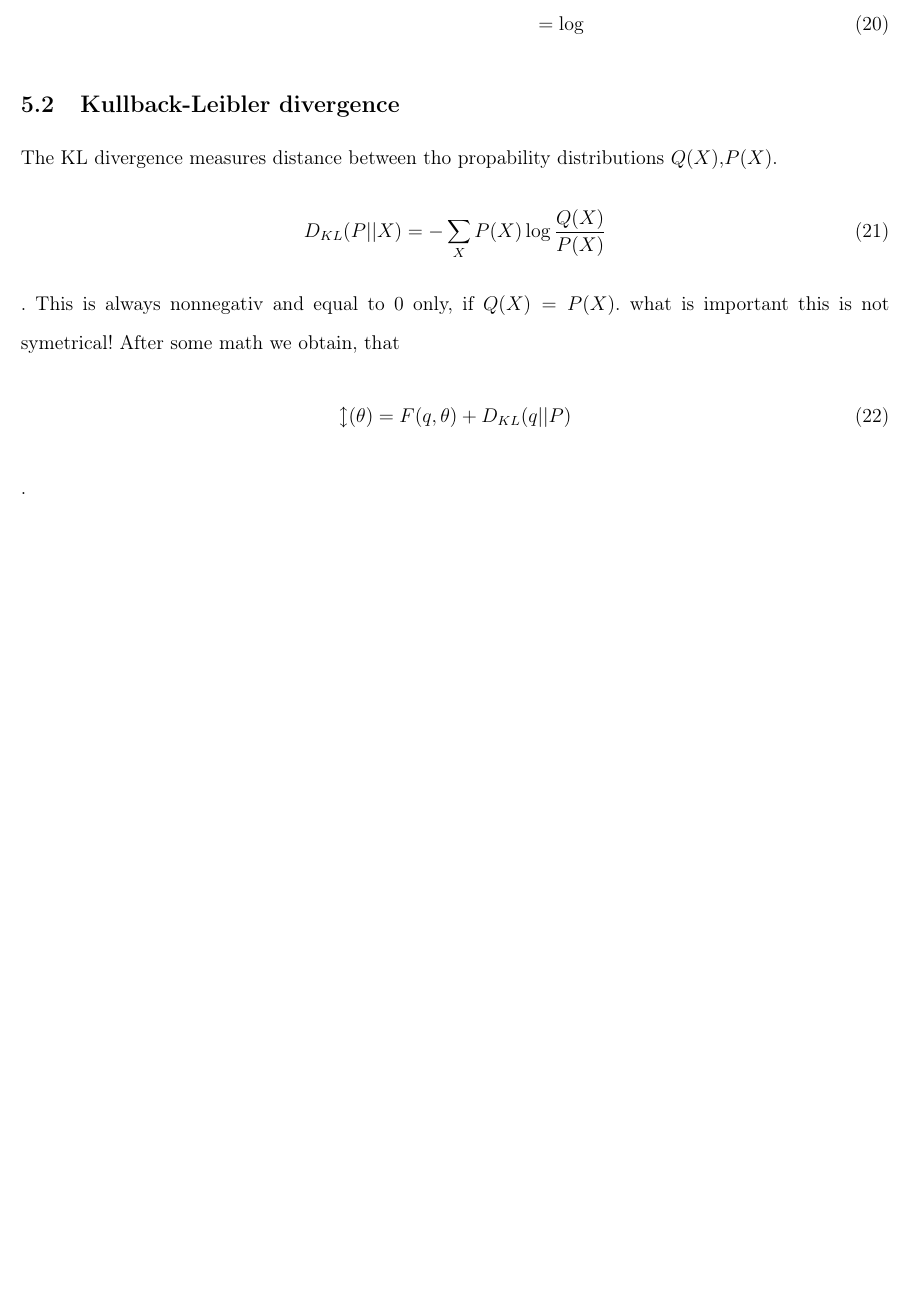
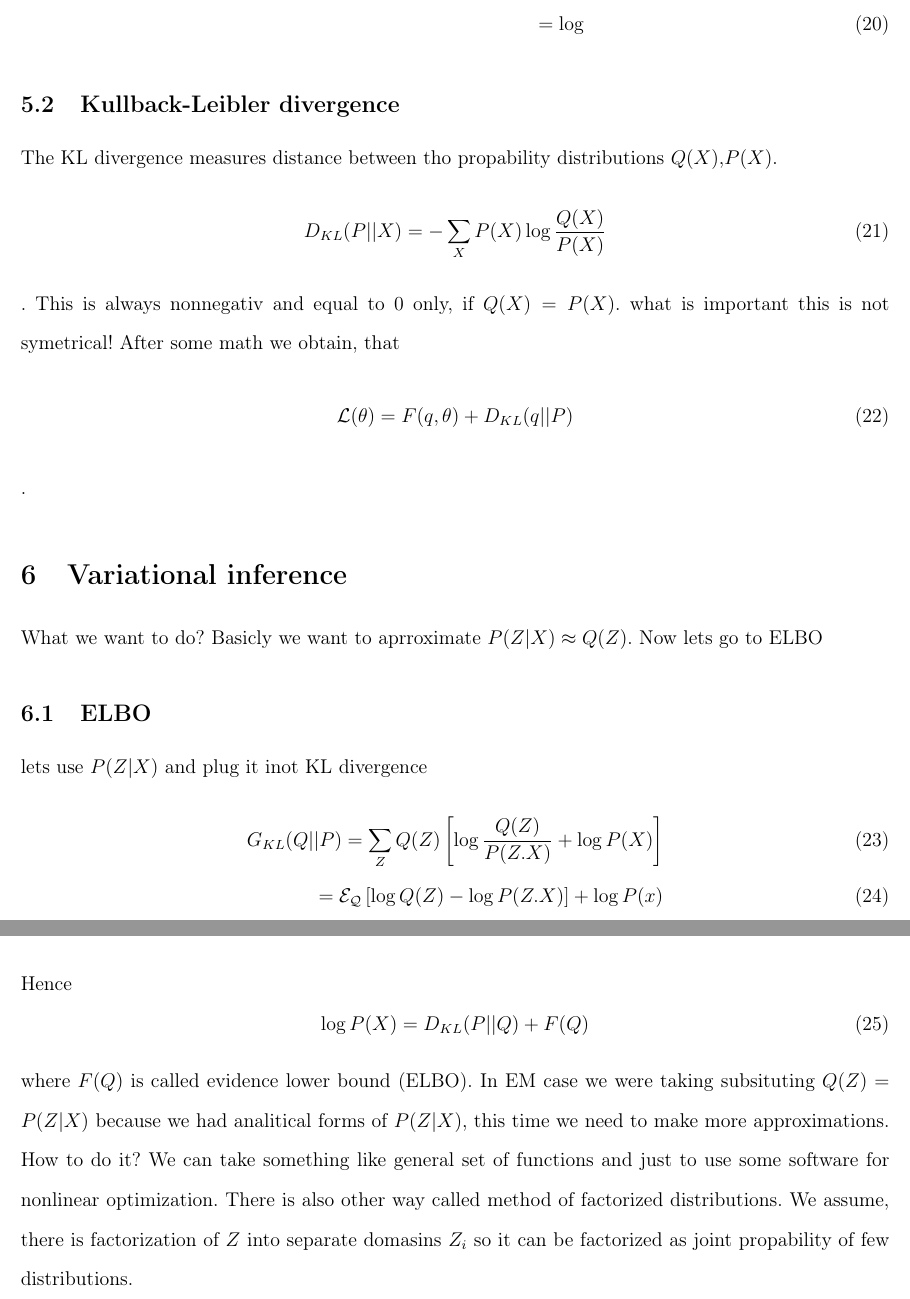
Before and after one commit to Wesenheit/SAD2, a LaTeX document (Lectures/lectures.tex): part of page 7 of 7 before the commit and two parts of pages 7 and 8 of 8 after it, the two joined at a grey line, cut so that both start at the same text, the shorter picture padded with empty space. Compiled offline with pdfLaTeX.

Commit message:
lab4 & lab5

```diff
--- a/Lectures/lectures.tex
+++ b/Lectures/lectures.tex
@@ -193,11 +193,27 @@ to local minimum. Time for some cool calculations, there is hidden varible $Z$,
 \subsection{Kullback-Leibler divergence}
 The KL divergence measures distance between tho propability distributions $Q(X)$,$P(X)$.
 \begin{equation}
-    D_{KL}(P||X)=-\sum_X P(X)\log{\frac{Q(X)}{P(X)}}
+    D_{KL} (P || X)=-\sum_X P(X)\log{\frac{Q(X)}{P(X)}}
 \end{equation}.
 This is always nonnegativ and equal to $0$ only, if $Q(X)=P(X)$. what is important this is not symetrical!
 After some math we obtain, that
 \begin{equation}
-\mathcal{l}(\theta)=F(q,\theta)+D_{KL}(q||P)
+\mathcal{L}(\theta)=F(q,\theta)+D_{KL}(q||P)
 \end{equation}.
+\section{Variational inference}
+What we want to do? Basicly we want to aprroximate $P(Z|X)\approx Q(Z)$. Now lets go to ELBO
+\subsection{ELBO}
+lets use $P(Z|X)$ and plug it inot KL divergence
+\begin{align}
+    G_{KL}(Q||P)=\sum_Z Q(Z)\left[ \log{\frac{Q(Z)}{P(Z.X)}}+\log{P(X)}\right]\\
+    =\mathcal{E_{Q}}\left[\log{Q(Z)}-\log{P(Z.X)}\right] +\log{P(x)}
+\end{align}
+Hence
+\begin{equation}
+    \log{P(X)}=D_{KL}(P||Q)+F(Q)
+\end{equation}
+where $F(Q)$ is called evidence lower bound (ELBO). In EM case we were taking subsituting $Q(Z)=P(Z|X)$ because we had analitical forms of $P(Z|X)$, this time we need to make more approximations.
+How to do it? We can take something like general set of functions and just to use some software for nonlinear optimization. There is also other way called method of factorized distributions.
+We assume, there is factorization of $Z$ into separate domasins $Z_i$ so it can be factorized as joint propability of few distributions.
+
 \end{document}
```
Also changed, not shown: Lab5/img.png (added), Lectures/lectures.pdf, 2 other files.
